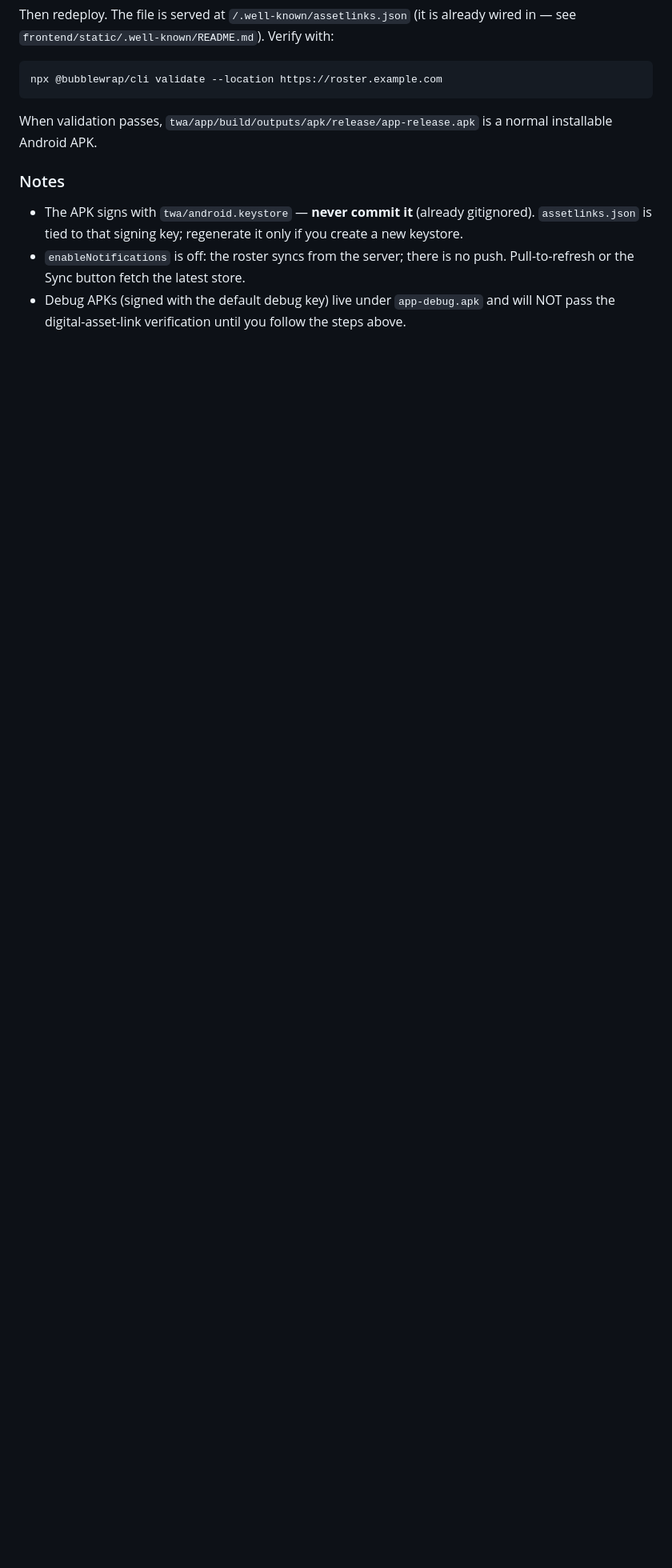
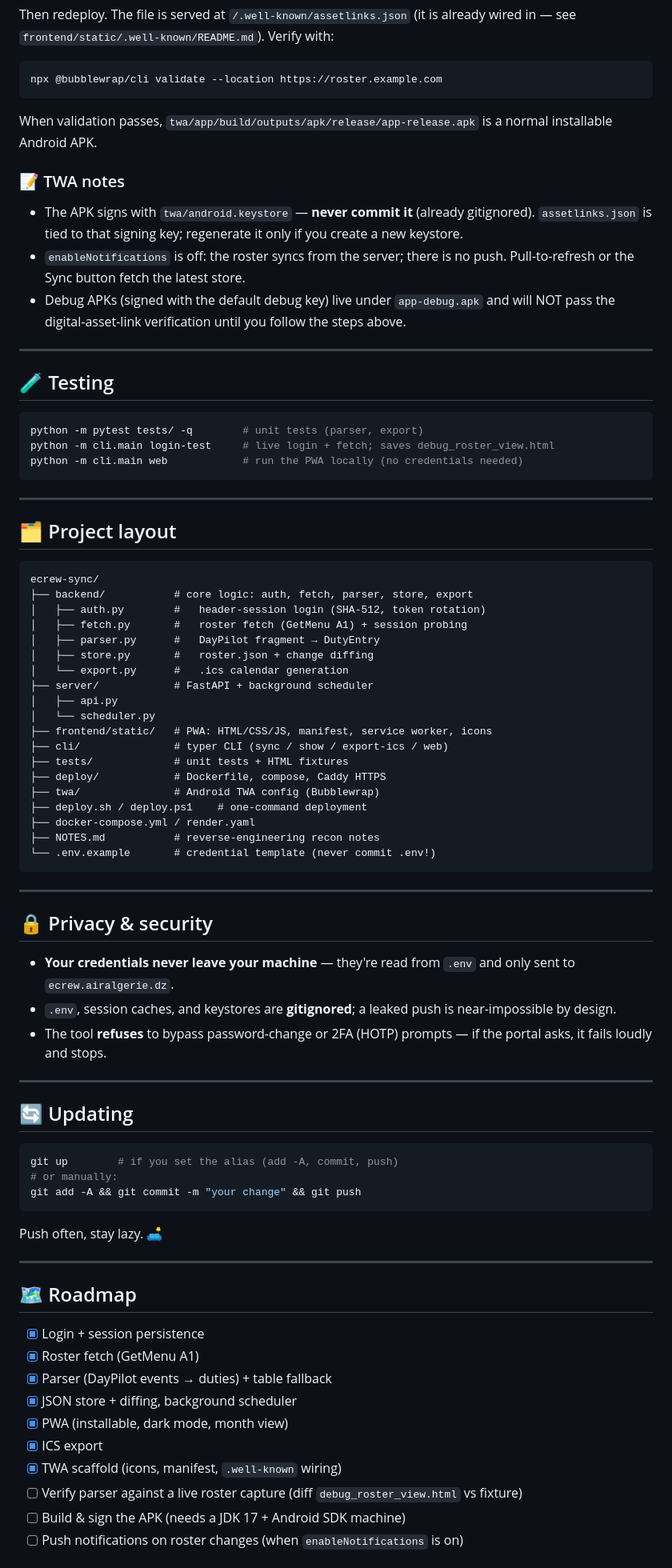
Before and after one commit to smaili-sidali/ecrew-sync, a Markdown page: README.md, the part around one of its changes. Shown at 80% size. Drawn GitHub-style; blank space fills up the shorter version.

````diff
--- a/README.md
+++ b/README.md
@@ -175,7 +201,7 @@ npx @bubblewrap/cli validate --location https://roster.example.com
 When validation passes, `twa/app/build/outputs/apk/release/app-release.apk` is
 a normal installable Android APK.
 
-### Notes
+### 📝 TWA notes
 
 - The APK signs with `twa/android.keystore` — **never commit it** (already
   gitignored). `assetlinks.json` is tied to that signing key; regenerate it
@@ -185,3 +211,78 @@ a normal installable Android APK.
 - Debug APKs (signed with the default debug key) live under `app-debug.apk`
   and will NOT pass the digital-asset-link verification until you follow the
   steps above.
+
+---
+
+## 🧪 Testing
+
+```bash
+python -m pytest tests/ -q        # unit tests (parser, export)
+python -m cli.main login-test     # live login + fetch; saves debug_roster_view.html
+python -m cli.main web            # run the PWA locally (no credentials needed)
+```
+
+---
+
+## 🗂 Project layout
+
+```
+ecrew-sync/
+├── backend/           # core logic: auth, fetch, parser, store, export
+│   ├── auth.py        #   header-session login (SHA-512, token rotation)
+│   ├── fetch.py       #   roster fetch (GetMenu A1) + session probing
+│   ├── parser.py      #   DayPilot fragment → DutyEntry
+│   ├── store.py       #   roster.json + change diffing
+│   └── export.py      #   .ics calendar generation
+├── server/            # FastAPI + background scheduler
+│   ├── api.py
+│   └── scheduler.py
+├── frontend/static/   # PWA: HTML/CSS/JS, manifest, service worker, icons
+├── cli/               # typer CLI (sync / show / export-ics / web)
+├── tests/             # unit tests + HTML fixtures
+├── deploy/            # Dockerfile, compose, Caddy HTTPS
+├── twa/               # Android TWA config (Bubblewrap)
+├── deploy.sh / deploy.ps1    # one-command deployment
+├── docker-compose.yml / render.yaml
+├── NOTES.md           # reverse-engineering recon notes
+└── .env.example       # credential template (never commit .env!)
+```
+
+---
+
+## 🔒 Privacy & security
+
+- **Your credentials never leave your machine** — they're read from `.env`
+  and only sent to `ecrew.airalgerie.dz`.
+- `.env`, session caches, and keystores are **gitignored**; a leaked push is
+  near-impossible by design.
+- The tool **refuses** to bypass password-change or 2FA (HOTP) prompts — if the
+  portal asks, it fails loudly and stops.
+
+---
+
+## 🔄 Updating
+
+```bash
+git up        # if you set the alias (add -A, commit, push)
+# or manually:
+git add -A && git commit -m "your change" && git push
+```
+
+Push often, stay lazy. 🛋
+
+---
+
+## 🗺 Roadmap
+
+- [x] Login + session persistence
+- [x] Roster fetch (GetMenu A1)
+- [x] Parser (DayPilot events → duties) + table fallback
+- [x] JSON store + diffing, background scheduler
+- [x] PWA (installable, dark mode, month view)
+- [x] ICS export
+- [x] TWA scaffold (icons, manifest, `.well-known` wiring)
+- [ ] Verify parser against a live roster capture (diff `debug_roster_view.html` vs fixture)
+- [ ] Build & sign the APK (needs a JDK 17 + Android SDK machine)
+- [ ] Push notifications on roster changes (when `enableNotifications` is on)
+
````
Also changed, not shown: other parts of README.md (+107 -72 lines).
